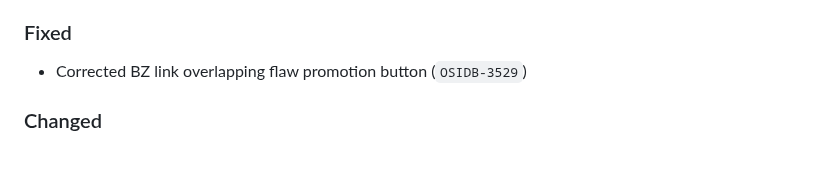
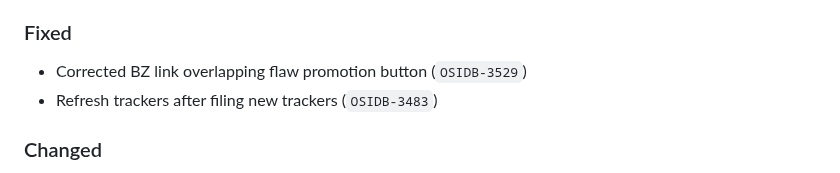
Before and after one commit to RedHatProductSecurity/osim, a Markdown page: CHANGELOG.md, the part around the change. GitHub-like rendering.

Commit message:
📝 Update changelog

```diff
--- a/CHANGELOG.md
+++ b/CHANGELOG.md
@@ -45,6 +45,7 @@
 
 ### Fixed
 * Corrected BZ link overlapping flaw promotion button (`OSIDB-3529`)
+* Refresh trackers after filing new trackers (`OSIDB-3483`)
 
 ### Changed
 * Allow empty impact on flaw (`OSIDB-3596`)
```
